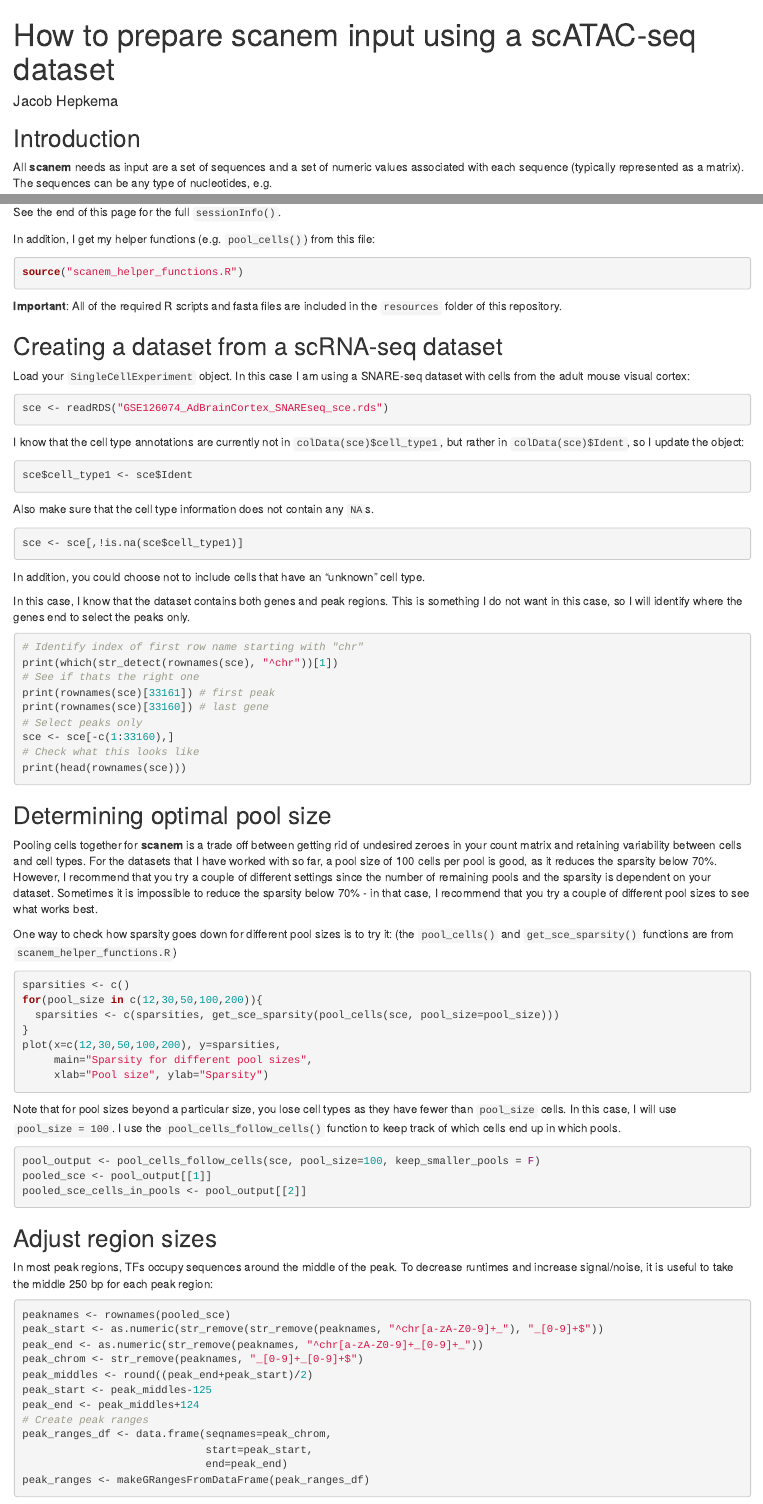
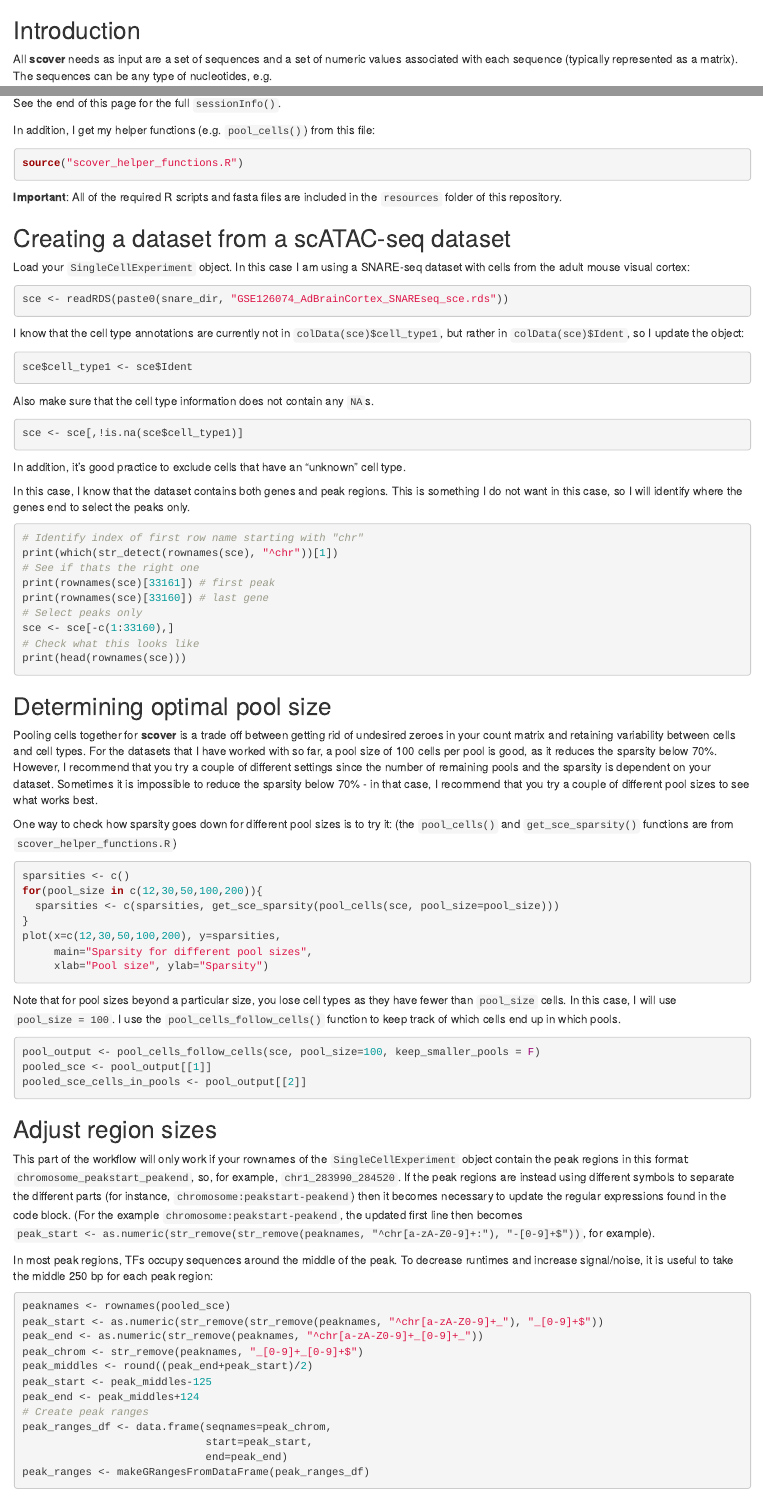
Before and after one commit to jacobhepkema/scover, an R Markdown document (guides/how_to_prepare_scover_input_scATAC.Rmd): the page in a window 1100 px wide, from its top, and a second part further down, joined at a grey line. Rendered offline with R 4.5, knitr and Pandoc, with nearby package versions; the code chunks are not run, so their results and figures are left out.

Commit message:
Update and rename how_to_prepare_scanem_input_scATAC.Rmd to how_to_prepare_scover_input_scATAC.Rmd

````diff
--- a/guides/how_to_prepare_scanem_input_scATAC.Rmd
+++ b/guides/how_to_prepare_scover_input_scATAC.Rmd
@@ -1,6 +1,4 @@
 ---
-title: "How to prepare scanem input using a scATAC-seq dataset"
-author: "Jacob Hepkema"
 output: html_document
 ---
 
@@ -10,7 +8,7 @@ knitr::opts_chunk$set(echo = TRUE)
 
 ## Introduction
 
-All **scanem** needs as input are a set of sequences and a set of numeric values associated with each sequence (typically represented as a matrix). The sequences can be any type of nucleotides, e.g.
+All **scover** needs as input are a set of sequences and a set of numeric values associated with each sequence (typically represented as a matrix). The sequences can be any type of nucleotides, e.g.
 
 * Promoter sequences
 * Peak sequences
@@ -45,19 +43,19 @@ See the end of this page for the full `sessionInfo()`.
 In addition, I get my helper functions (e.g. `pool_cells()`) from this file:
 
 ```{r sourcefile}
-source("scanem_helper_functions.R")
+source("scover_helper_functions.R")
 ```
 
 **Important**:
 All of the required R scripts and fasta files are included in the `resources` folder of this repository.
 
 
-## Creating a dataset from a scRNA-seq dataset
+## Creating a dataset from a scATAC-seq dataset
 
 Load your `SingleCellExperiment` object. In this case I am using a SNARE-seq dataset with cells from the adult mouse visual cortex:
 
 ```{r load_sce, eval=T, echo=T}
-sce <- readRDS("GSE126074_AdBrainCortex_SNAREseq_sce.rds")
+sce <- readRDS(paste0(snare_dir, "GSE126074_AdBrainCortex_SNAREseq_sce.rds"))
 ```
 
 I know that the cell type annotations are currently not in `colData(sce)$cell_type1`,
@@ -73,7 +71,7 @@ Also make sure that the cell type information does not contain any `NA`s.
 sce <- sce[,!is.na(sce$cell_type1)]
 ```
 
-In addition, you could choose not to include cells that have an "unknown" cell type.
+In addition, it's good practice to exclude cells that have an "unknown" cell type.
 
 In this case, I know that the dataset contains both genes and peak regions. This is something I do not want in this case,
 so I will identify where the genes end to select the peaks only.
@@ -92,11 +90,11 @@ print(head(rownames(sce)))
 
 ## Determining optimal pool size
 
-Pooling cells together for **scanem** is a trade off between getting rid of undesired zeroes in your count
+Pooling cells together for **scover** is a trade off between getting rid of undesired zeroes in your count
 matrix and retaining variability between cells and cell types. For the datasets that I have worked with so far, a pool size of 100 cells per pool is good, as it reduces the sparsity below 70%. However, I recommend that you try a couple of different settings since the number of remaining pools and the sparsity is dependent on your dataset. Sometimes it is impossible to reduce the sparsity below 70% - in that case, I recommend that you try a couple of different pool sizes to see what works best.
 
 One way to check how sparsity goes down for different pool sizes is to try it:
-  (the `pool_cells()` and `get_sce_sparsity()` functions are from `scanem_helper_functions.R`)
+  (the `pool_cells()` and `get_sce_sparsity()` functions are from `scover_helper_functions.R`)
 
 ```{r determine_sparsity}
 sparsities <- c()
@@ -120,9 +118,18 @@
 
 ## Adjust region sizes
 
-In most peak regions, TFs occupy sequences around the middle of the peak. To decrease runtimes and increase signal/noise, it is useful to take the
+This part of the workflow will only work if your rownames of the `SingleCellExperiment` object
+contain the peak regions in this format: `chromosome_peakstart_peakend`, so, for example,
+`chr1_283990_284520`. If the peak regions are instead using different symbols to
+separate the different parts (for instance, `chromosome:peakstart-peakend`) then
+it becomes necessary to update the regular expressions found in the code block.
+(For the example `chromosome:peakstart-peakend`, the updated first line then becomes
+`peak_start <- as.numeric(str_remove(str_remove(peaknames, "^chr[a-zA-Z0-9]+:"), "-[0-9]+$"))`,
+for example).
+
+In most peak regions, TFs occupy sequences around the middle of the peak.
+To decrease runtimes and increase signal/noise, it is useful to take the
 middle 250 bp for each peak region:
-
 
 ```{r take_middle}
 peaknames <- rownames(pooled_sce)
````
Also changed, not shown: guides/how_to_prepare_scover_input_scATAC.Rmd (12 more changed lines).
